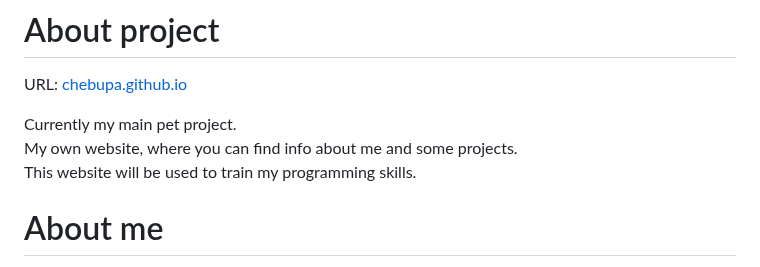
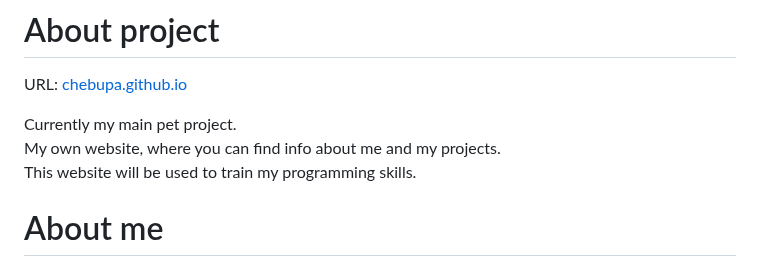
Before and after one commit to chebupa/chebupa.github.io, a Markdown page: README.md, the part around the change. GitHub-like rendering.

```diff
--- a/README.md
+++ b/README.md
@@ -5,7 +5,7 @@
 # About project
 <p>URL: <a href="https://chebupa.github.io/">chebupa.github.io</a><br></p>
 <p>Currently my main pet project. <br>
-My own website, where you can find info about me and some projects. <br>
+My own website, where you can find info about me and my projects. <br>
 This website will be used to train my programming skills.</p>
 
 # About me
```
